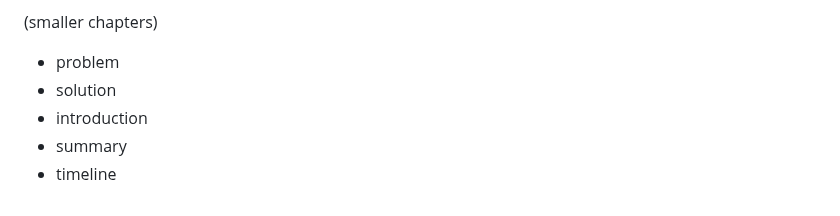
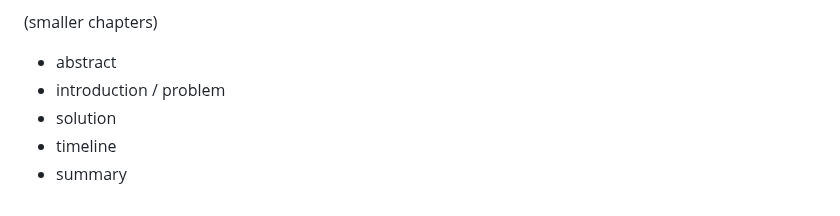
Before and after one commit to 7AtAri/ergonomic_pose_detect, a Markdown page: business values/todos.md, the part around the change. GitHub-like rendering.

```diff
--- a/business values/todos.md
+++ b/business values/todos.md
@@ -76,8 +76,8 @@ pick Chapters for report: one of each category per person
 - technology
 
 (smaller chapters)
-- problem
+- abstract
+- introduction / problem
 - solution
-- introduction
+- timeline
 - summary
-- timeline
```
